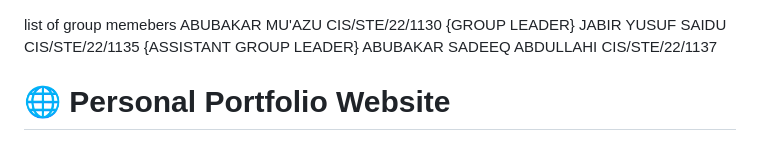
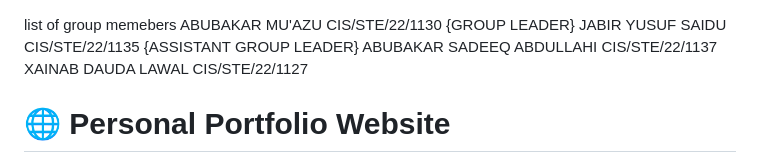
Before and after one commit to abubakarmuazu722880/opensourcesoftwaredevelopment-groupG-project, a Markdown page: README.md, the part around the change. Drawn GitHub-style.

Commit message:
Fix formatting in group members list

```diff
--- a/README.md
+++ b/README.md
@@ -2,6 +2,7 @@ list of group memebers
 ABUBAKAR MU'AZU        CIS/STE/22/1130      {GROUP LEADER}
 JABIR YUSUF SAIDU      CIS/STE/22/1135       {ASSISTANT GROUP LEADER}
 ABUBAKAR SADEEQ ABDULLAHI      CIS/STE/22/1137
+XAINAB DAUDA LAWAL             CIS/STE/22/1127
 
 
 
```
